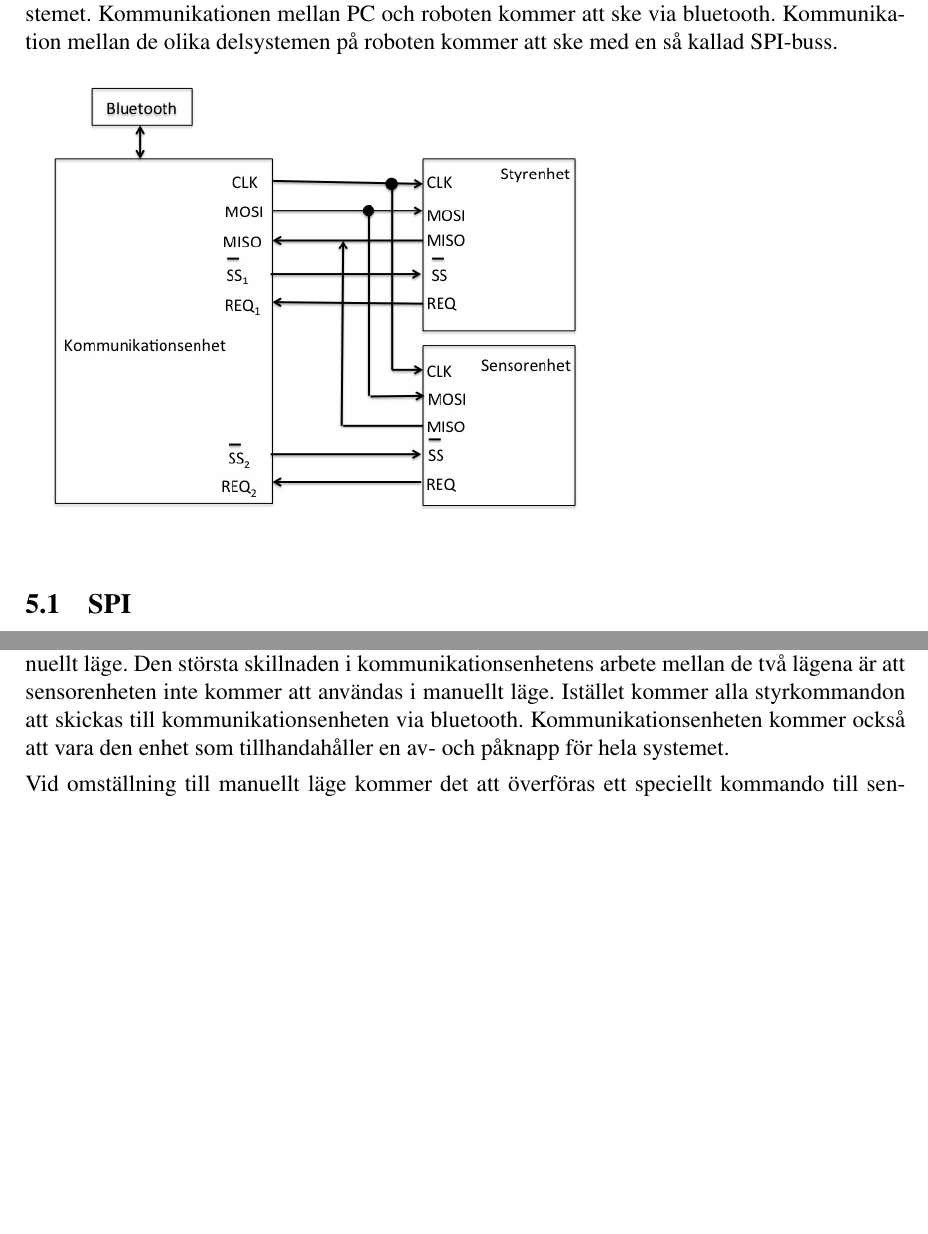
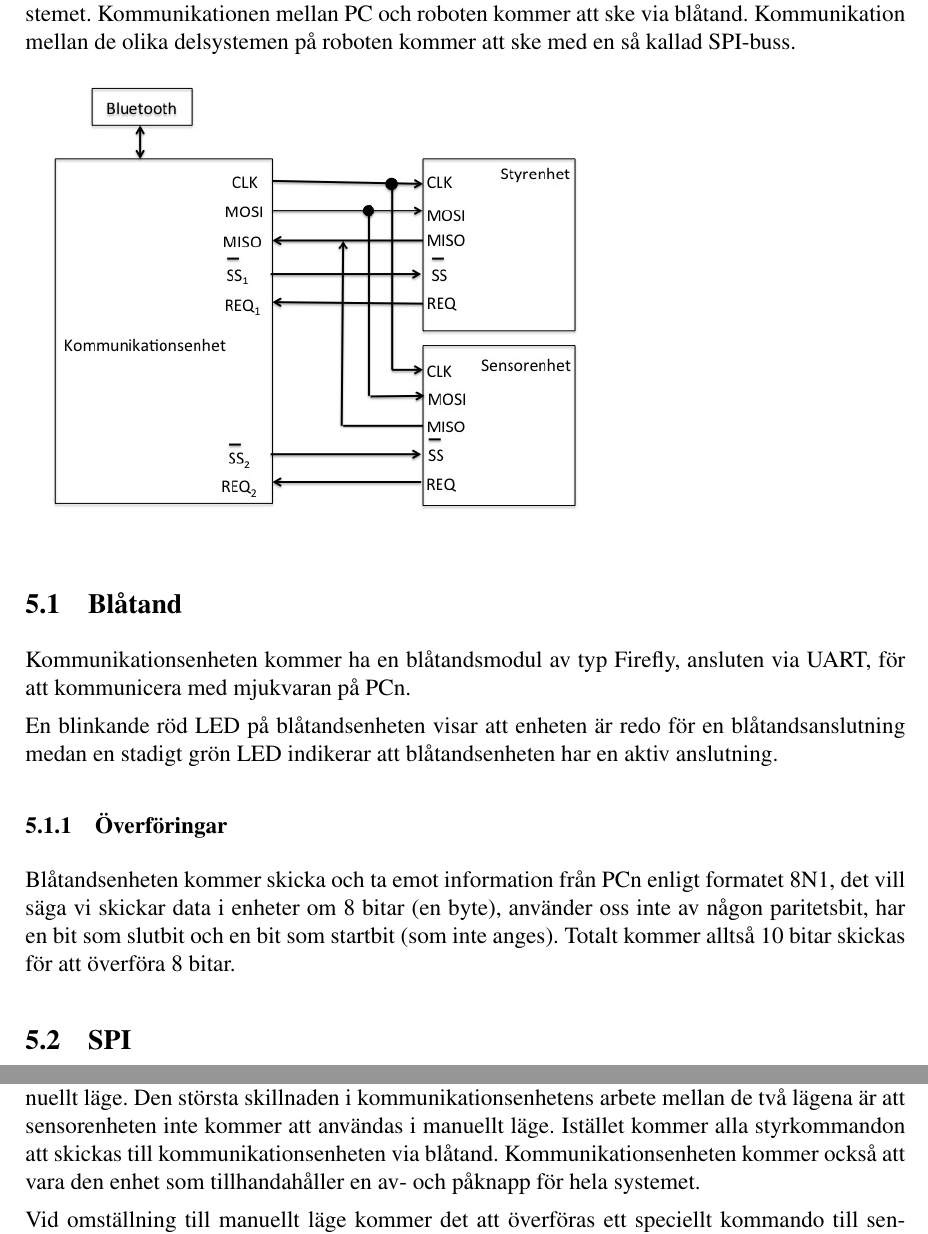
Before and after one commit to johanjoensson/Komborobot, a LaTeX document (Dokumentation/Designspec/designspec.tex, which reads Dokumentation/Designspec/komm.tex): two parts of pages 7 and 10 of 15, joined at a grey line, cut so that both start at the same text, the shorter picture padded with empty space. Compiled offline with pdfLaTeX.

Commit message:
Skrivit lite snabbt och kort om blåtandsenheten.

```diff
--- a/Dokumentation/Designspec/komm.tex
+++ b/Dokumentation/Designspec/komm.tex
@@ -1,10 +1,23 @@
 \section{Kommunikationsenhet}
 Kommunikationsenheten ansvarar för att förmedla information mellan de olika enheterna i systemet.
-Kommunikationen mellan PC och roboten kommer att ske via bluetooth. Kommunikation mellan de olika delsystemen på roboten kommer att ske med en så kallad SPI-buss.
+Kommunikationen mellan PC och roboten kommer att ske via blåtand. Kommunikation mellan de olika delsystemen på roboten kommer att ske med en så kallad SPI-buss.
 
 \includegraphics[angle=0,scale=0.5]{bilder/SPI-buss.png}
 
+\subsection{Blåtand}
+Kommunikationsenheten kommer ha en blåtandsmodul av typ Firefly, ansluten via
+UART, för att kommunicera med mjukvaran på PCn.
 
+En blinkande röd LED på blåtandsenheten visar att enheten är redo för en
+blåtandsanslutning medan en stadigt grön LED indikerar att blåtandsenheten har
+en aktiv anslutning.
+
+\subsubsection{Överföringar}
+Blåtandsenheten kommer skicka och ta emot information från PCn enligt formatet
+8N1, det vill säga vi skickar data i enheter om 8 bitar (en byte), använder oss
+inte av någon paritetsbit, har en bit som slutbit och en bit som startbit
+(som inte anges). Totalt kommer alltså 10 bitar skickas för att överföra 8
+bitar.
 
 \subsection{SPI}
 SPI bussen är ett kommunikationssystem som använder ett så kallat Master-Slav system. I roboten kommer kommunikationsenheten att vara Master. Systemet kommer att ha två slavar i form av styrenheten och sensorenheten.
@@ -58,6 +71,6 @@ De olika enheternas roll i detta exempel åskådliggörs nedan i ett schema.
 
 \subsubsection{Övrigt om kommunikationsenheten}
 
-Som nämnts tidigare kommer det vara kommunikationsenheten som sköter all kontakt mellan PCn och de olika enheterna. Det är på kommunikationsenheten som det kommer att finnas en brytare där användaren kan avgöra huruvida denna vill använda roboten i autonomt eller manuellt läge. Den största skillnaden i kommunikationsenhetens arbete mellan de två lägena är att sensorenheten inte kommer att användas i manuellt läge. Istället kommer alla styrkommandon att skickas till kommunikationsenheten via bluetooth. Kommunikationsenheten kommer också att vara den enhet som tillhandahåller en av- och påknapp för hela systemet.
+Som nämnts tidigare kommer det vara kommunikationsenheten som sköter all kontakt mellan PCn och de olika enheterna. Det är på kommunikationsenheten som det kommer att finnas en brytare där användaren kan avgöra huruvida denna vill använda roboten i autonomt eller manuellt läge. Den största skillnaden i kommunikationsenhetens arbete mellan de två lägena är att sensorenheten inte kommer att användas i manuellt läge. Istället kommer alla styrkommandon att skickas till kommunikationsenheten via blåtand. Kommunikationsenheten kommer också att vara den enhet som tillhandahåller en av- och påknapp för hela systemet.
 
 Vid omställning till manuellt läge kommer det att överföras ett speciellt kommando till sensorenheten som beordrar denna att avläsa sensorerna och begära dataöverföringar. Styrenheten kommer inte att behöva någon liknande kod då denna inte kommer att utföra någon reglering om den inte mottar någon reglerdata. Headerbyten kommer att användas för att instruera styrenheten om att mottagen information är specialkommandon som efterfrågar någon av typ av speciellt beteende.
```
Also changed, not shown: Dokumentation/Designspec/komm.tex (4 more changed lines).
